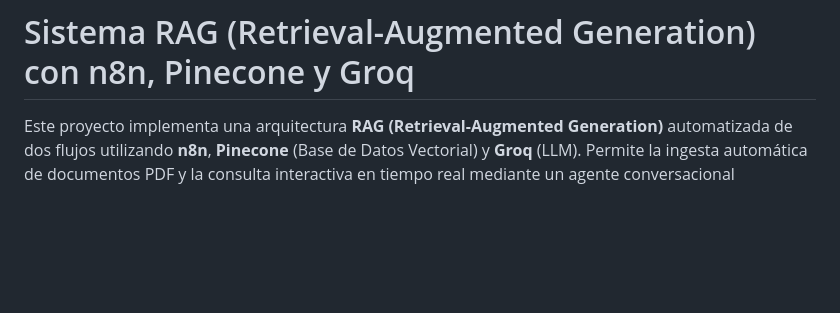
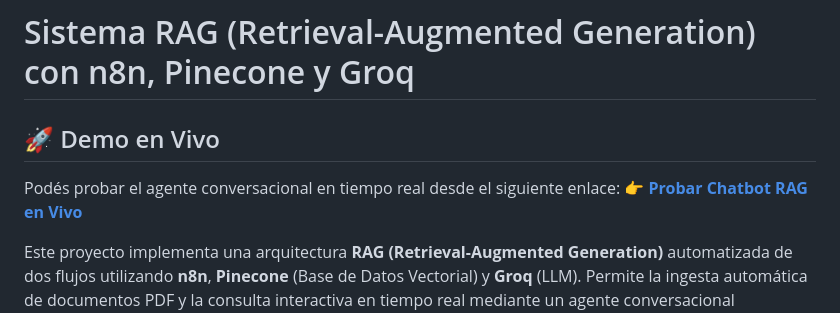
Before and after one commit to Santiagotapia989/DocuMind-AI, a Markdown page: README.md, the part around the change. GitHub-like rendering; blank space fills up the shorter version.

Commit message:
Add live demo section to README
Added a live demo section with a link to the chatbot.

```diff
--- a/README.md
+++ b/README.md
@@ -1,4 +1,7 @@
 # Sistema RAG (Retrieval-Augmented Generation) con n8n, Pinecone y Groq
+## 🚀 Demo en Vivo
+Podés probar el agente conversacional en tiempo real desde el siguiente enlace:
+👉 **[Probar Chatbot RAG en Vivo](https://santiago140304.app.n8n.cloud/webhook/0f4429b7-3b4d-46fc-8916-7975315461b4/chat)**
 
 Este proyecto implementa una arquitectura **RAG (Retrieval-Augmented Generation)** automatizada de dos flujos utilizando **n8n**, **Pinecone** (Base de Datos Vectorial) y **Groq** (LLM). Permite la ingesta automática de documentos PDF y la consulta interactiva en tiempo real mediante un agente conversacional inteligente.
 
```
